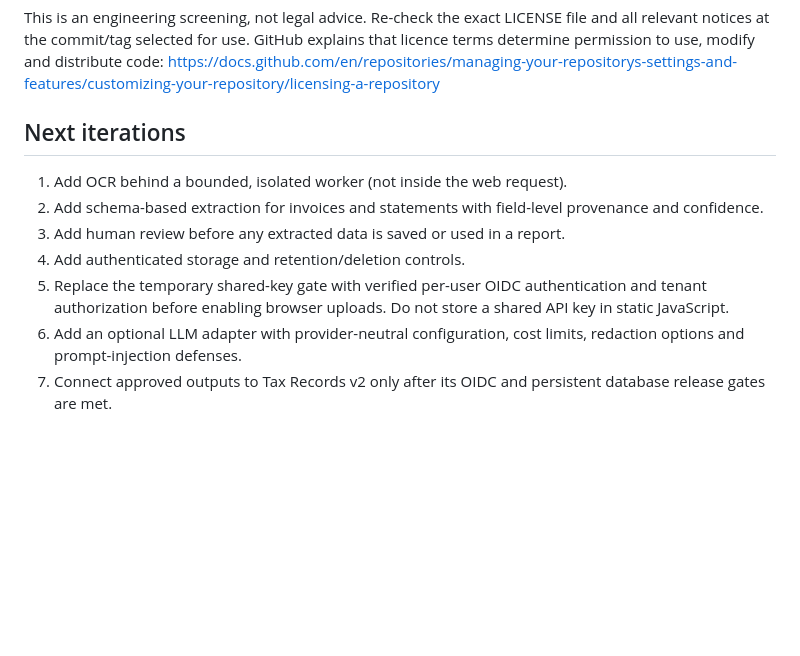
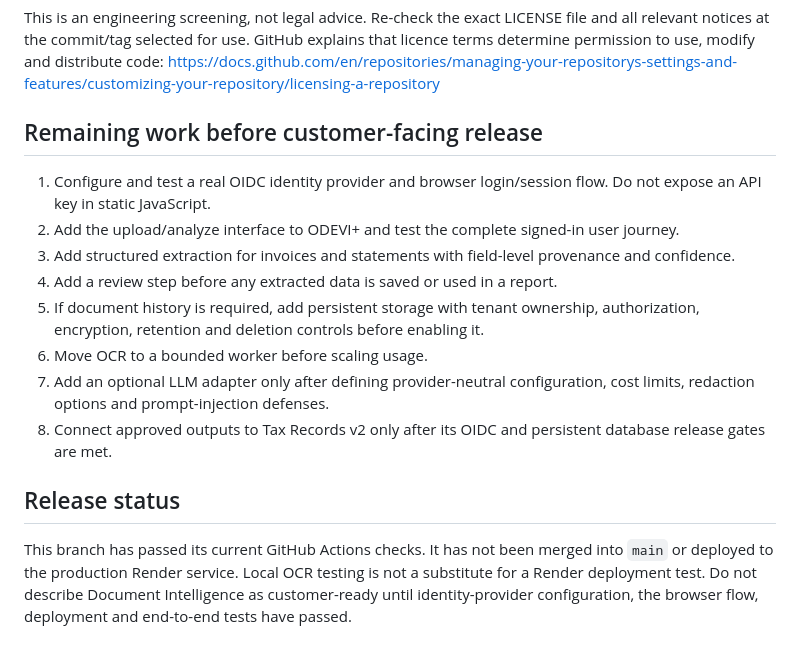
Before and after one commit to operador212/odevitools, a Markdown page: docs/odevi-ai/DOCUMENT_INTELLIGENCE.md, the part around one of its changes. Rendered like a GitHub page; blank space fills up the shorter version.

```diff
--- a/docs/odevi-ai/DOCUMENT_INTELLIGENCE.md
+++ b/docs/odevi-ai/DOCUMENT_INTELLIGENCE.md
@@ -40,11 +44,15 @@ Prefer small libraries at a component boundary over copying whole SaaS applicati
 
 This is an engineering screening, not legal advice. Re-check the exact LICENSE file and all relevant notices at the commit/tag selected for use. GitHub explains that licence terms determine permission to use, modify and distribute code: https://docs.github.com/en/repositories/managing-your-repositorys-settings-and-features/customizing-your-repository/licensing-a-repository
 
-## Next iterations
-1. Add OCR behind a bounded, isolated worker (not inside the web request).
-2. Add schema-based extraction for invoices and statements with field-level provenance and confidence.
-3. Add human review before any extracted data is saved or used in a report.
-4. Add authenticated storage and retention/deletion controls.
-5. Replace the temporary shared-key gate with verified per-user OIDC authentication and tenant authorization before enabling browser uploads. Do not store a shared API key in static JavaScript.
-6. Add an optional LLM adapter with provider-neutral configuration, cost limits, redaction options and prompt-injection defenses.
-6. Connect approved outputs to Tax Records v2 only after its OIDC and persistent database release gates are met.
+## Remaining work before customer-facing release
+1. Configure and test a real OIDC identity provider and browser login/session flow. Do not expose an API key in static JavaScript.
+2. Add the upload/analyze interface to ODEVI+ and test the complete signed-in user journey.
+3. Add structured extraction for invoices and statements with field-level provenance and confidence.
+4. Add a review step before any extracted data is saved or used in a report.
+5. If document history is required, add persistent storage with tenant ownership, authorization, encryption, retention and deletion controls before enabling it.
+6. Move OCR to a bounded worker before scaling usage.
+7. Add an optional LLM adapter only after defining provider-neutral configuration, cost limits, redaction options and prompt-injection defenses.
+8. Connect approved outputs to Tax Records v2 only after its OIDC and persistent database release gates are met.
+
+## Release status
+This branch has passed its current GitHub Actions checks. It has not been merged into `main` or deployed to the production Render service. Local OCR testing is not a substitute for a Render deployment test. Do not describe Document Intelligence as customer-ready until identity-provider configuration, the browser flow, deployment and end-to-end tests have passed.
```
Also changed, not shown: other parts of docs/odevi-ai/DOCUMENT_INTELLIGENCE.md (+25 -21 lines).
